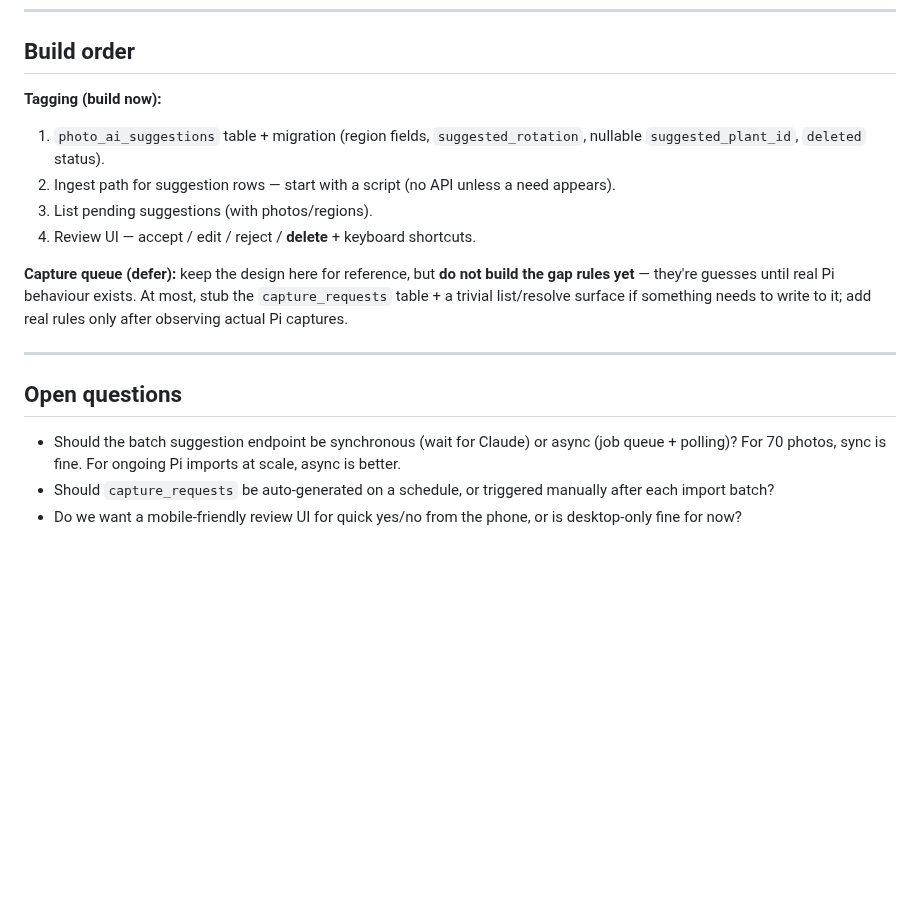
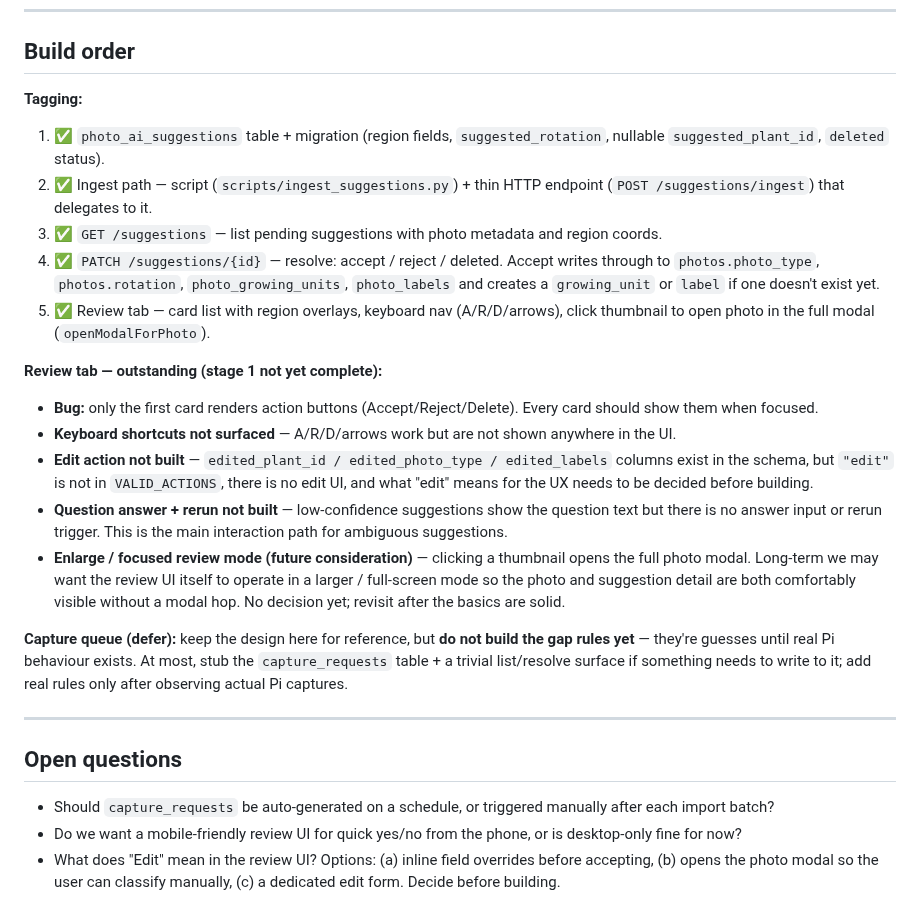
Before and after one commit to marcogallotta/plant-monitor, a Markdown page: docs/ai-tagging-design.md, the part around the change. Drawn GitHub-style; blank space fills up the shorter version.

Commit message:
Update tagging design doc: mark stage 1 progress, list outstanding items

```diff
--- a/docs/ai-tagging-design.md
+++ b/docs/ai-tagging-design.md
@@ -519,12 +519,33 @@ The human stays in the loop at the tagging step and the capture step. Claude han
 
 ## Build order
 
-**Tagging (build now):**
-1. `photo_ai_suggestions` table + migration (region fields, `suggested_rotation`,
+**Tagging:**
+1. ✅ `photo_ai_suggestions` table + migration (region fields, `suggested_rotation`,
    nullable `suggested_plant_id`, `deleted` status).
-2. Ingest path for suggestion rows — start with a script (no API unless a need appears).
-3. List pending suggestions (with photos/regions).
-4. Review UI — accept / edit / reject / **delete** + keyboard shortcuts.
+2. ✅ Ingest path — script (`scripts/ingest_suggestions.py`) + thin HTTP endpoint
+   (`POST /suggestions/ingest`) that delegates to it.
+3. ✅ `GET /suggestions` — list pending suggestions with photo metadata and region coords.
+4. ✅ `PATCH /suggestions/{id}` — resolve: accept / reject / deleted. Accept writes through
+   to `photos.photo_type`, `photos.rotation`, `photo_growing_units`, `photo_labels` and
+   creates a `growing_unit` or `label` if one doesn't exist yet.
+5. ✅ Review tab — card list with region overlays, keyboard nav (A/R/D/arrows), click
+   thumbnail to open photo in the full modal (`openModalForPhoto`).
+
+**Review tab — outstanding (stage 1 not yet complete):**
+- **Bug:** only the first card renders action buttons (Accept/Reject/Delete). Every card
+  should show them when focused.
+- **Keyboard shortcuts not surfaced** — A/R/D/arrows work but are not shown anywhere in
+  the UI.
+- **Edit action not built** — `edited_plant_id / edited_photo_type / edited_labels`
+  columns exist in the schema, but `"edit"` is not in `VALID_ACTIONS`, there is no edit
+  UI, and what "edit" means for the UX needs to be decided before building.
+- **Question answer + rerun not built** — low-confidence suggestions show the question
+  text but there is no answer input or rerun trigger. This is the main interaction path
+  for ambiguous suggestions.
+- **Enlarge / focused review mode (future consideration)** — clicking a thumbnail opens
+  the full photo modal. Long-term we may want the review UI itself to operate in a larger
+  / full-screen mode so the photo and suggestion detail are both comfortably visible
+  without a modal hop. No decision yet; revisit after the basics are solid.
 
 **Capture queue (defer):** keep the design here for reference, but **do not build the gap
 rules yet** — they're guesses until real Pi behaviour exists. At most, stub the
@@ -535,6 +556,6 @@ it; add real rules only after observing actual Pi captures.
 
 ## Open questions
 
-- Should the batch suggestion endpoint be synchronous (wait for Claude) or async (job queue + polling)? For 70 photos, sync is fine. For ongoing Pi imports at scale, async is better.
 - Should `capture_requests` be auto-generated on a schedule, or triggered manually after each import batch?
 - Do we want a mobile-friendly review UI for quick yes/no from the phone, or is desktop-only fine for now?
+- What does "Edit" mean in the review UI? Options: (a) inline field overrides before accepting, (b) opens the photo modal so the user can classify manually, (c) a dedicated edit form. Decide before building.
```
